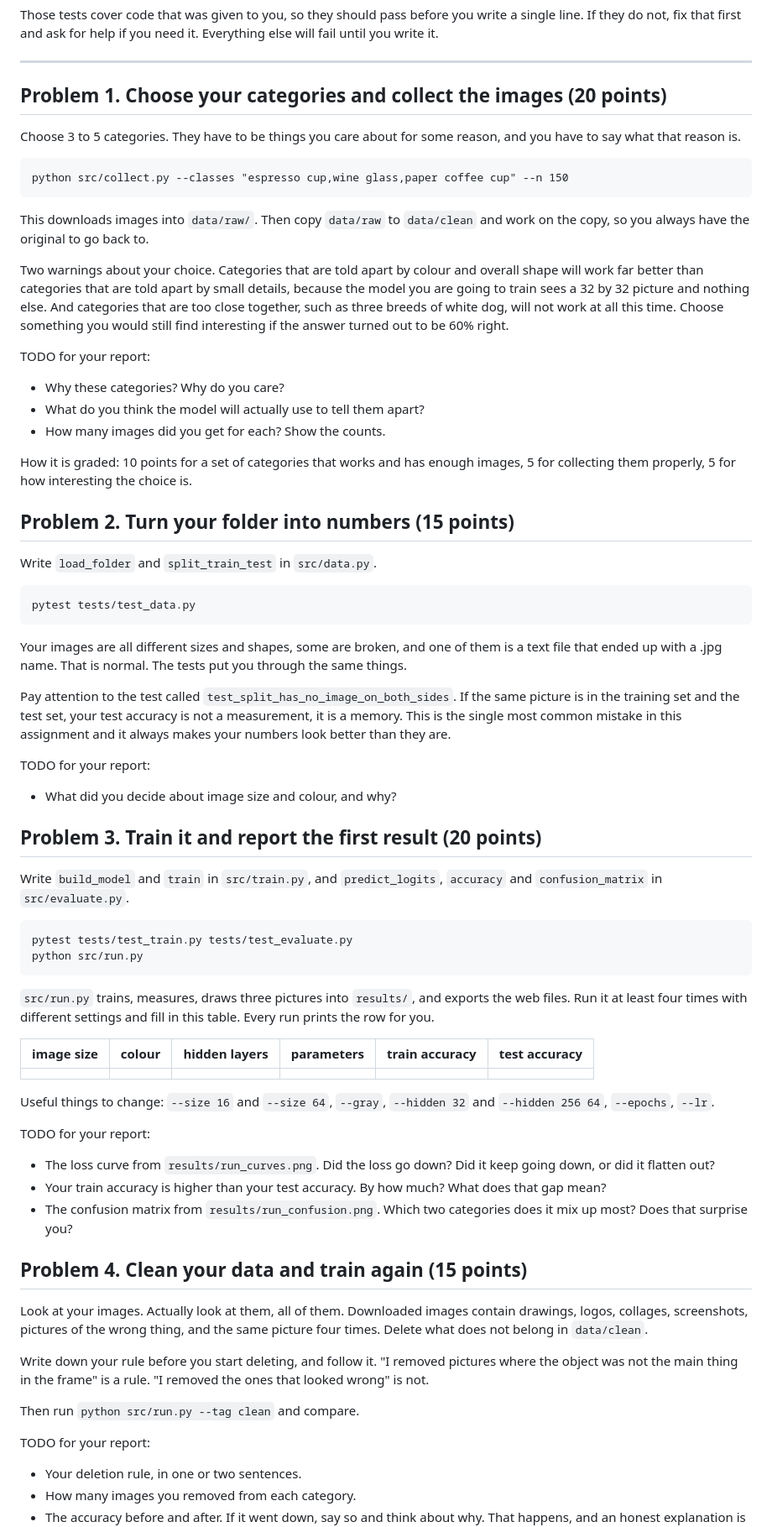
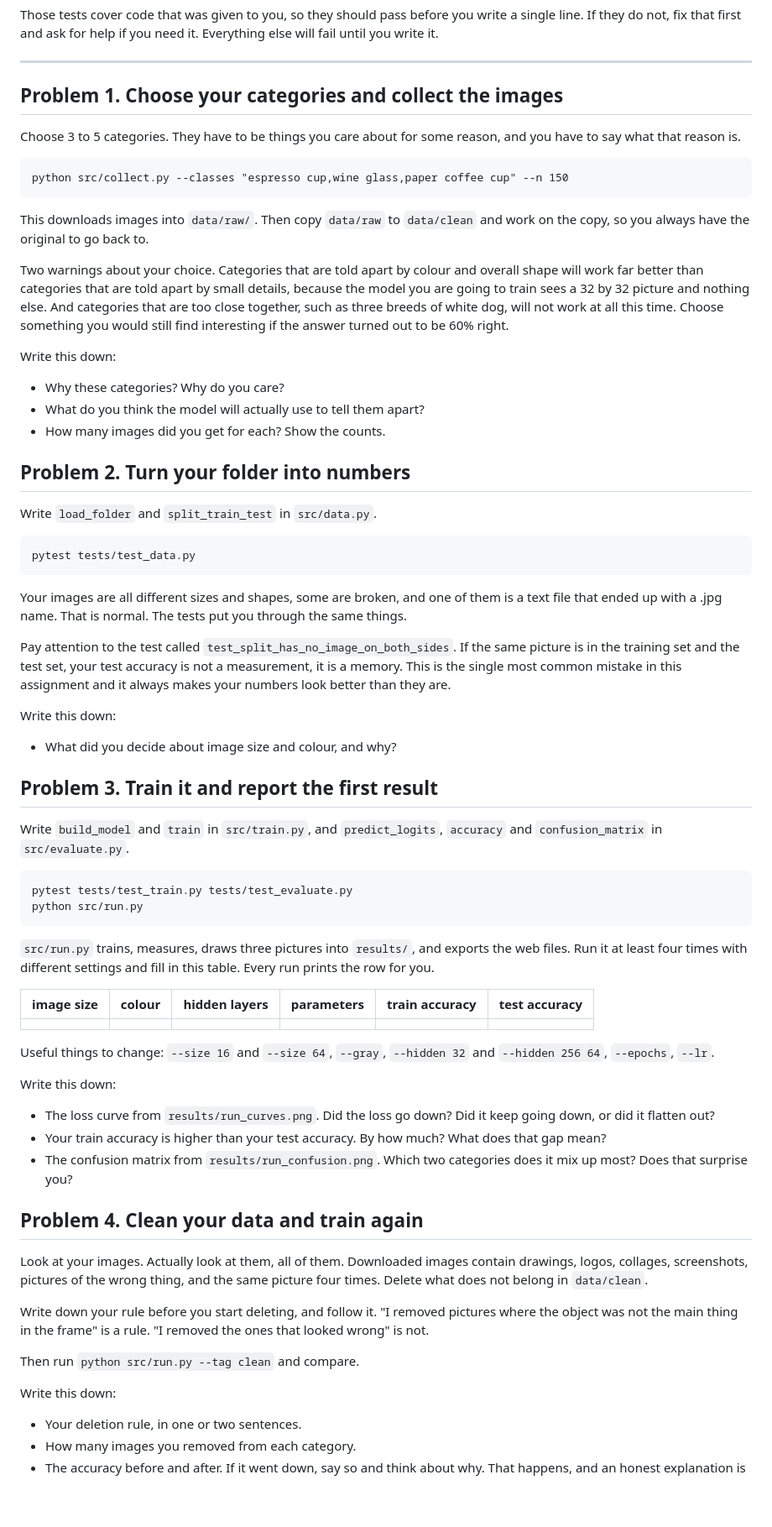
Before and after one commit to jdasam/mas1004-assignment1, a Markdown page: README.md, the part around one of its changes. Shown at 84% size. Drawn GitHub-style; blank space fills up the shorter version.

```diff
--- a/README.md
+++ b/README.md
@@ -75,7 +75,7 @@ need it. Everything else will fail until you write it.
 
 ---
 
-## Problem 1. Choose your categories and collect the images (20 points)
+## Problem 1. Choose your categories and collect the images
 
 Choose 3 to 5 categories. They have to be things you care about for some
 reason, and you have to say what that reason is.
@@ -94,15 +94,12 @@ nothing else. And categories that are too close together, such as three breeds
 of white dog, will not work at all this time. Choose something you would still
 find interesting if the answer turned out to be 60% right.
 
-TODO for your report:
+Write this down:
 - Why these categories? Why do you care?
 - What do you think the model will actually use to tell them apart?
 - How many images did you get for each? Show the counts.
 
-How it is graded: 10 points for a set of categories that works and has enough
-images, 5 for collecting them properly, 5 for how interesting the choice is.
-
-## Problem 2. Turn your folder into numbers (15 points)
+## Problem 2. Turn your folder into numbers
 
 Write `load_folder` and `split_train_test` in `src/data.py`.
 
@@ -120,10 +117,10 @@ training set and the test set, your test accuracy is not a measurement, it is a
 memory. This is the single most common mistake in this assignment and it always
 makes your numbers look better than they are.
 
-TODO for your report:
+Write this down:
 - What did you decide about image size and colour, and why?
 
-## Problem 3. Train it and report the first result (20 points)
+## Problem 3. Train it and report the first result
 
 Write `build_model` and `train` in `src/train.py`, and `predict_logits`,
 `accuracy` and `confusion_matrix` in `src/evaluate.py`.
@@ -144,7 +141,7 @@ fill in this table. Every run prints the row for you.
 Useful things to change: `--size 16` and `--size 64`, `--gray`,
 `--hidden 32` and `--hidden 256 64`, `--epochs`, `--lr`.
 
-TODO for your report:
+Write this down:
 - The loss curve from `results/run_curves.png`. Did the loss go down? Did it
   keep going down, or did it flatten out?
 - Your train accuracy is higher than your test accuracy. By how much? What does
@@ -152,7 +149,7 @@ TODO for your report:
 - The confusion matrix from `results/run_confusion.png`. Which two categories
   does it mix up most? Does that surprise you?
 
-## Problem 4. Clean your data and train again (15 points)
+## Problem 4. Clean your data and train again
 
 Look at your images. Actually look at them, all of them. Downloaded images
 contain drawings, logos, collages, screenshots, pictures of the wrong thing,
@@ -164,7 +161,7 @@ pictures where the object was not the main thing in the frame" is a rule.
 
 Then run `python src/run.py --tag clean` and compare.
 
-TODO for your report:
+Write this down:
 - Your deletion rule, in one or two sentences.
 - How many images you removed from each category.
 - The accuracy before and after. If it went down, say so and think about why.
```
Also changed, not shown: other parts of README.md (+66 -27 lines), PLAN.md (+16 -4 lines).
